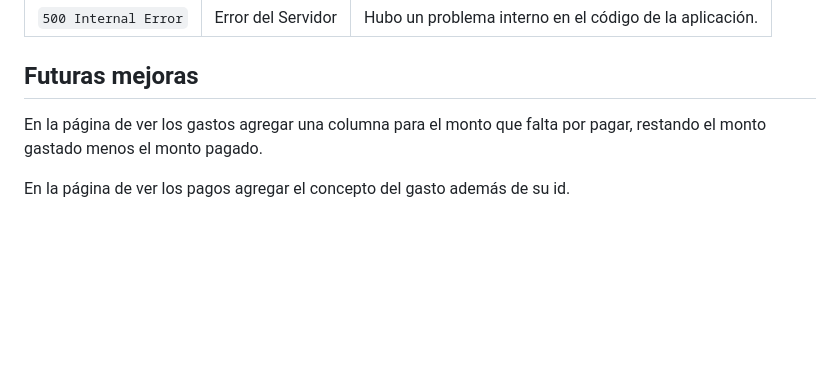
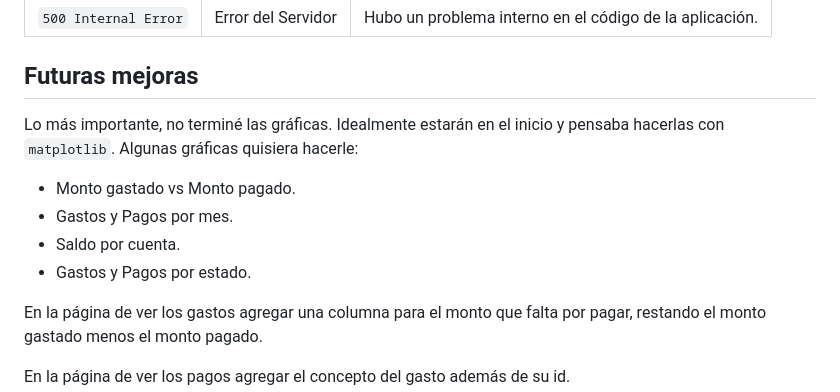
Before and after one commit to ccvillatoror/prueba-rgv-ConsultorJrTec, a Markdown page: README.md, the part around the change. Drawn GitHub-style; blank space fills up the shorter version.

Commit message:
Agrega la mejora más importante.

```diff
--- a/README.md
+++ b/README.md
@@ -349,6 +349,13 @@ La API utiliza los códigos de estado HTTP estándar para indicar el éxito o fr
 | `500 Internal Error` | Error del Servidor | Hubo un problema interno en el código de la aplicación. |
 
 ## Futuras mejoras
+Lo más importante, no terminé las gráficas. Idealmente estarán en el inicio y pensaba hacerlas con `matplotlib`. Algunas gráficas quisiera hacerle:
+
+- Monto gastado vs Monto pagado.
+- Gastos y Pagos por mes.
+- Saldo por cuenta.
+- Gastos y Pagos por estado.
+
 En la página de ver los gastos agregar una columna para el monto que falta por pagar, restando el monto gastado menos el monto pagado.
 
 En la página de ver los pagos agregar el concepto del gasto además de su id.
```
